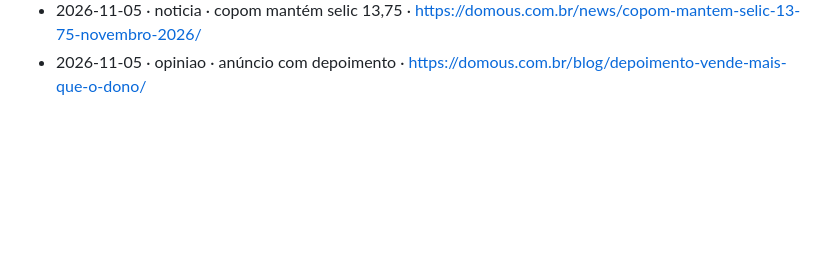
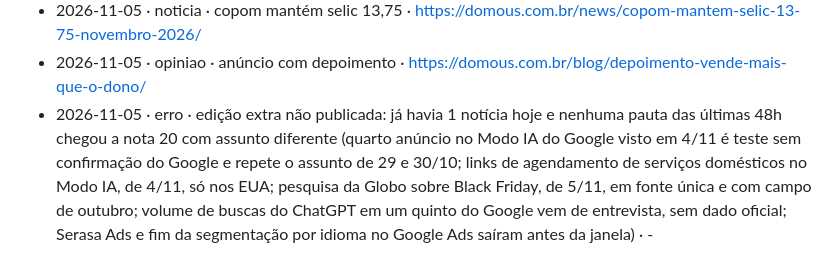
Before and after one commit to domousc/domous-growth-engine, a Markdown page: docs/blog/registro.md, the part around the change. GitHub-like rendering; blank space fills up the shorter version.

Commit message:
News: registro da edição extra de 05/11 sem pauta
Co-Authored-By: Claude <noreply@anthropic.com>

```diff
--- a/docs/blog/registro.md
+++ b/docs/blog/registro.md
@@ -33,3 +33,4 @@ Uma linha por post publicado (ou por erro da rotina). Mais recente embaixo.
 - 2026-11-04 · erro · edição extra não publicada: já havia 1 notícia hoje e nenhuma pauta das últimas 48h chegou a nota 20 com assunto diferente (contagem de conversões no dispositivo pelo Pixel da Meta a partir de 12/11 foi noticiada de 18 a 28/10; projeção do IEMI de queda de 2,5% no varejo em novembro, de 3 e 4/11, ficou abaixo da nota; revenda de inventário do ChatGPT por Magnite e PubMatic com pouco impacto pro leitor; decisão do Copom só sai hoje à noite) · -
 - 2026-11-05 · noticia · copom mantém selic 13,75 · https://domous.com.br/news/copom-mantem-selic-13-75-novembro-2026/
 - 2026-11-05 · opiniao · anúncio com depoimento · https://domous.com.br/blog/depoimento-vende-mais-que-o-dono/
+- 2026-11-05 · erro · edição extra não publicada: já havia 1 notícia hoje e nenhuma pauta das últimas 48h chegou a nota 20 com assunto diferente (quarto anúncio no Modo IA do Google visto em 4/11 é teste sem confirmação do Google e repete o assunto de 29 e 30/10; links de agendamento de serviços domésticos no Modo IA, de 4/11, só nos EUA; pesquisa da Globo sobre Black Friday, de 5/11, em fonte única e com campo de outubro; volume de buscas do ChatGPT em um quinto do Google vem de entrevista, sem dado oficial; Serasa Ads e fim da segmentação por idioma no Google Ads saíram antes da janela) · -
```
